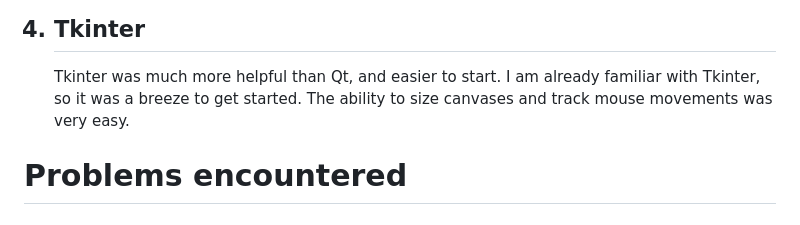
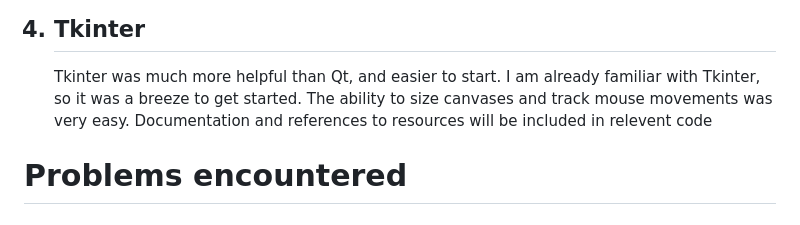
Before and after one commit to John-S-Reddick/resume-reference, a Markdown page: CIS4930 Novel User Interfaces/Project 1/readme.md, the part around the change. GitHub-like rendering.

```diff
--- a/CIS4930 Novel User Interfaces/Project 1/readme.md
+++ b/CIS4930 Novel User Interfaces/Project 1/readme.md
@@ -163,7 +163,7 @@ This project was created by John S. Reddick. The outline of the following projec
     </li>
     <a name="tkinter"/><h2><li> Tkinter</h2>
         Tkinter was much more helpful than Qt, and easier to start. I am already familiar with Tkinter, so it was a breeze to get started.
-        The ability to size canvases and track mouse movements was very easy.
+        The ability to size canvases and track mouse movements was very easy. Documentation and references to resources will be included in relevent code
     </li>
 </ol>
 
```
